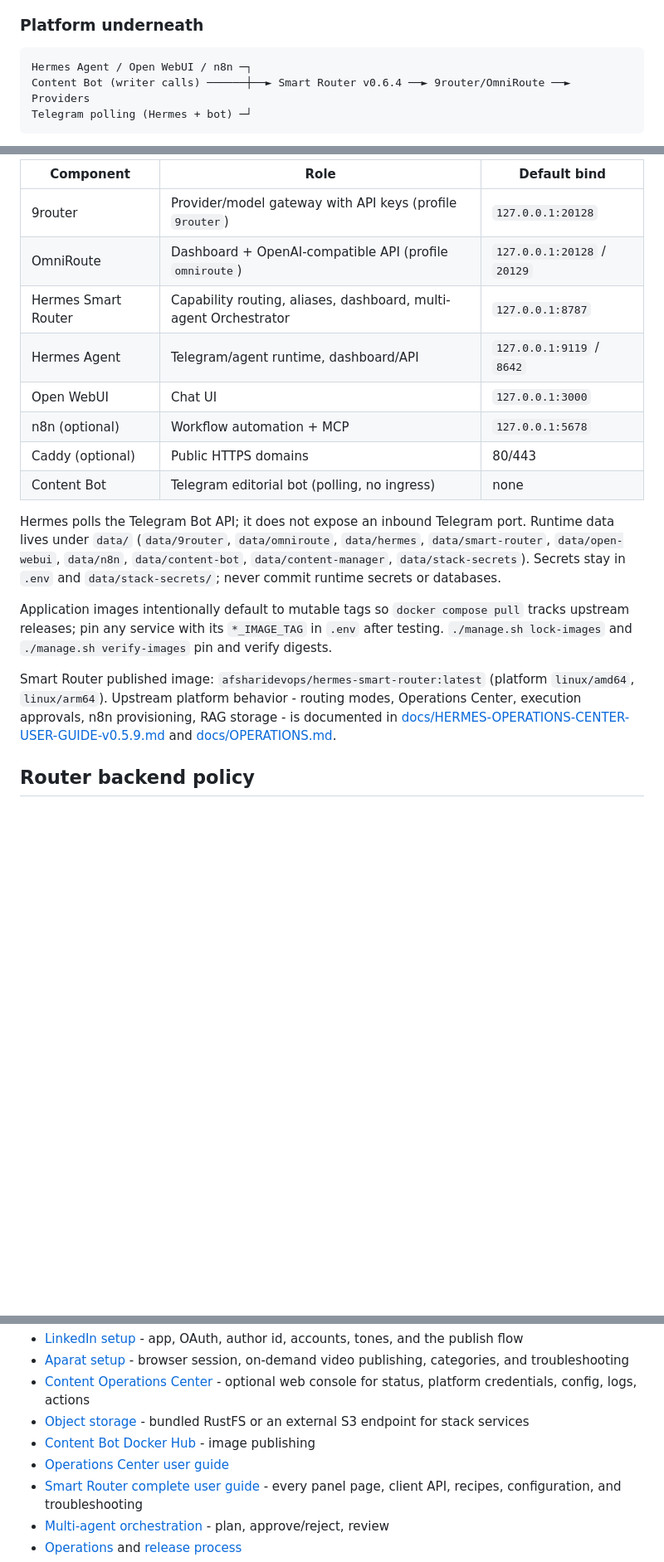
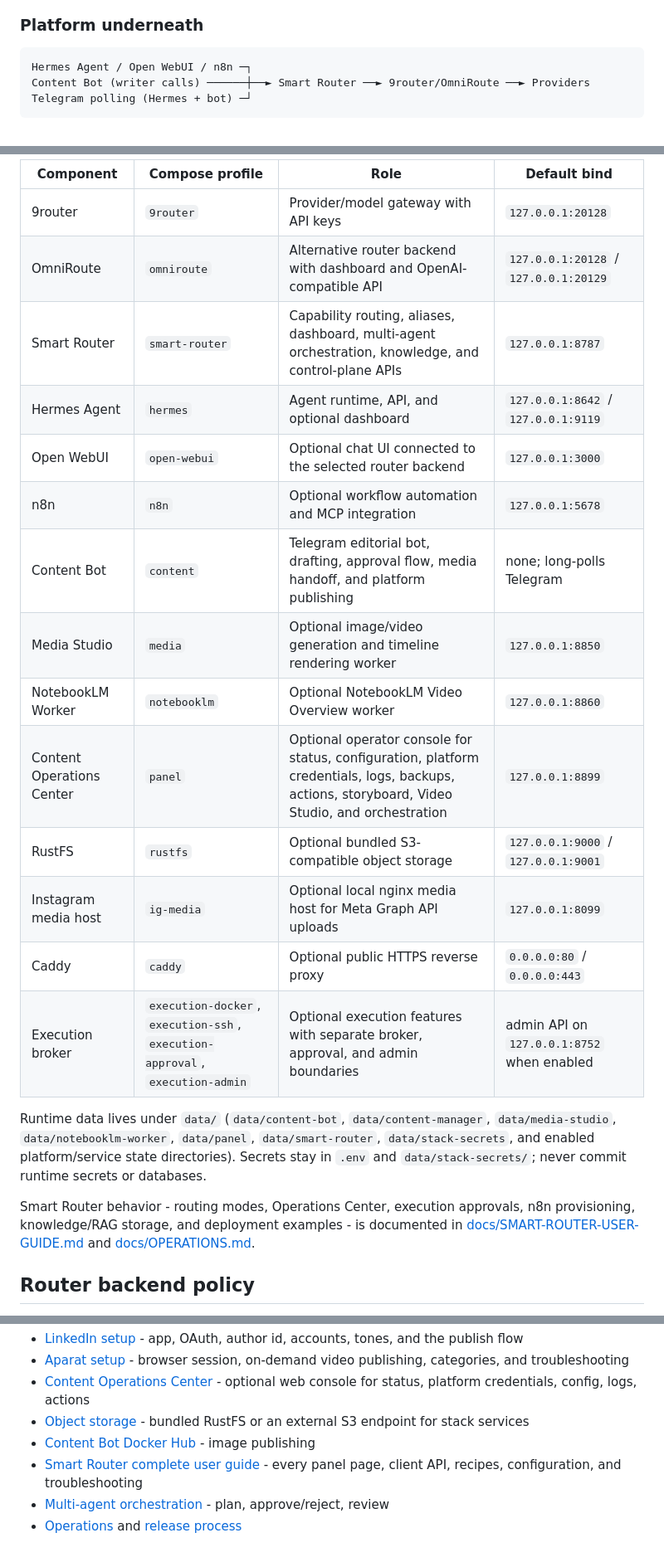
Before and after one commit to Afsharidevops/content-manager, a Markdown page: README.md, 3 parts joined by grey strips. Shown at 83% size. Drawn GitHub-style; blank space fills up the shorter version.

````diff
--- a/README.md
+++ b/README.md
@@ -193,7 +189,7 @@ The pipeline has four cooperating parts:
 
 ```text
 Hermes Agent / Open WebUI / n8n ─┐
-Content Bot (writer calls) ──────┼──► Smart Router v0.6.4 ──► 9router/OmniRoute ──► Providers
+Content Bot (writer calls) ──────┼──► Smart Router ──► 9router/OmniRoute ──► Providers
 Telegram polling (Hermes + bot) ─┘
 ```
 
@@ -324,32 +447,31 @@ Servers pull it; they never build it. To move a server to the newest build, set
 
-| Component | Role | Default bind |
-| --- | --- | --- |
-| 9router | Provider/model gateway with API keys (profile `9router`) | `127.0.0.1:20128` |
-| OmniRoute | Dashboard + OpenAI-compatible API (profile `omniroute`) | `127.0.0.1:20128` / `20129` |
-| Hermes Smart Router | Capability routing, aliases, dashboard, multi-agent Orchestrator | `127.0.0.1:8787` |
-| Hermes Agent | Telegram/agent runtime, dashboard/API | `127.0.0.1:9119` / `8642` |
-| Open WebUI | Chat UI | `127.0.0.1:3000` |
-| n8n (optional) | Workflow automation + MCP | `127.0.0.1:5678` |
-| Caddy (optional) | Public HTTPS domains | 80/443 |
-| Content Bot | Telegram editorial bot (polling, no ingress) | none |
+| Component | Compose profile | Role | Default bind |
+| --- | --- | --- | --- |
+| 9router | `9router` | Provider/model gateway with API keys | `127.0.0.1:20128` |
+| OmniRoute | `omniroute` | Alternative router backend with dashboard and OpenAI-compatible API | `127.0.0.1:20128` / `127.0.0.1:20129` |
+| Smart Router | `smart-router` | Capability routing, aliases, dashboard, multi-agent orchestration, knowledge, and control-plane APIs | `127.0.0.1:8787` |
+| Hermes Agent | `hermes` | Agent runtime, API, and optional dashboard | `127.0.0.1:8642` / `127.0.0.1:9119` |
+| Open WebUI | `open-webui` | Optional chat UI connected to the selected router backend | `127.0.0.1:3000` |
+| n8n | `n8n` | Optional workflow automation and MCP integration | `127.0.0.1:5678` |
+| Content Bot | `content` | Telegram editorial bot, drafting, approval flow, media handoff, and platform publishing | none; long-polls Telegram |
+| Media Studio | `media` | Optional image/video generation and timeline rendering worker | `127.0.0.1:8850` |
+| NotebookLM Worker | `notebooklm` | Optional NotebookLM Video Overview worker | `127.0.0.1:8860` |
+| Content Operations Center | `panel` | Optional operator console for status, configuration, platform credentials, logs, backups, actions, storyboard, Video Studio, and orchestration | `127.0.0.1:8899` |
+| RustFS | `rustfs` | Optional bundled S3-compatible object storage | `127.0.0.1:9000` / `127.0.0.1:9001` |
+| Instagram media host | `ig-media` | Optional local nginx media host for Meta Graph API uploads | `127.0.0.1:8099` |
+| Caddy | `caddy` | Optional public HTTPS reverse proxy | `0.0.0.0:80` / `0.0.0.0:443` |
+| Execution broker | `execution-docker`, `execution-ssh`, `execution-approval`, `execution-admin` | Optional execution features with separate broker, approval, and admin boundaries | admin API on `127.0.0.1:8752` when enabled |
 
-Hermes polls the Telegram Bot API; it does not expose an inbound Telegram port.
-Runtime data lives under `data/` (`data/9router`, `data/omniroute`,
-`data/hermes`, `data/smart-router`, `data/open-webui`, `data/n8n`,
-`data/content-bot`, `data/content-manager`, `data/stack-secrets`). Secrets
-stay in `.env` and
-`data/stack-secrets/`; never commit runtime secrets or databases.
+Runtime data lives under `data/` (`data/content-bot`, `data/content-manager`,
+`data/media-studio`, `data/notebooklm-worker`, `data/panel`,
+`data/smart-router`, `data/stack-secrets`, and enabled platform/service state
+directories). Secrets stay in `.env` and `data/stack-secrets/`; never commit
+runtime secrets or databases.
 
-Application images intentionally default to mutable tags so `docker compose
-pull` tracks upstream releases; pin any service with its `*_IMAGE_TAG` in
-`.env` after testing. `./manage.sh lock-images` and `./manage.sh verify-images`
-pin and verify digests.
-
-Smart Router published image: `afsharidevops/hermes-smart-router:latest`
-(platform `linux/amd64`, `linux/arm64`). Upstream platform behavior - routing
-modes, Operations Center, execution approvals, n8n provisioning, RAG storage -
-is documented in [docs/HERMES-OPERATIONS-CENTER-USER-GUIDE-v0.5.9.md](docs/HERMES-OPERATIONS-CENTER-USER-GUIDE-v0.5.9.md)
-and [docs/OPERATIONS.md](docs/OPERATIONS.md).
+Smart Router behavior - routing modes, Operations Center, execution approvals,
+n8n provisioning, knowledge/RAG storage, and deployment examples - is documented
+in [docs/SMART-ROUTER-USER-GUIDE.md](docs/SMART-ROUTER-USER-GUIDE.md) and
+[docs/OPERATIONS.md](docs/OPERATIONS.md).
 
 ## Router backend policy
 
@@ -389,7 +511,6 @@ bash tests/test-manage-ux.sh
 - [Content Operations Center](docs/PANEL.md) - optional web console for status, platform credentials, config, logs, actions
 - [Object storage](docs/S3-STORAGE.md) - bundled RustFS or an external S3 endpoint for stack services
 - [Content Bot Docker Hub](docs/publishing/CONTENT-BOT-DOCKERHUB.md) - image publishing
-- [Operations Center user guide](docs/HERMES-OPERATIONS-CENTER-USER-GUIDE-v0.5.9.md)
 - [Smart Router complete user guide](docs/SMART-ROUTER-USER-GUIDE.md) - every panel page, client API, recipes, configuration, and troubleshooting
 - [Multi-agent orchestration](docs/ORCHESTRATION.md) - plan, approve/reject, review
 - [Operations](docs/OPERATIONS.md) and [release process](docs/RELEASE-PROCESS.md)
````
Also changed, not shown: other parts of README.md (+160 -37 lines).
